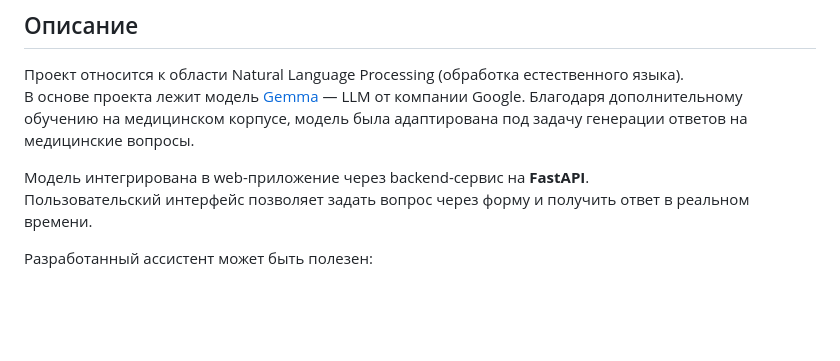
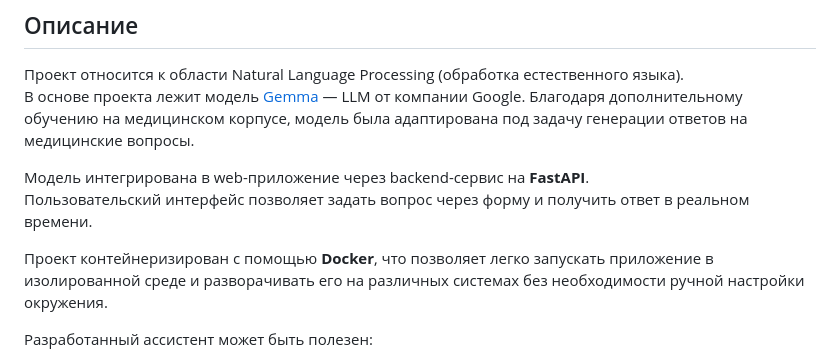
Before and after one commit to aeternnar/clinical-assistant, a Markdown page: README.md, the part around the change. Drawn GitHub-style; blank space fills up the shorter version.

```diff
--- a/README.md
+++ b/README.md
@@ -10,6 +10,8 @@
 
 Модель интегрирована в web-приложение через backend-сервис на **FastAPI**.
 Пользовательский интерфейс позволяет задать вопрос через форму и получить ответ в реальном времени.
+
+Проект контейнеризирован с помощью **Docker**, что позволяет легко запускать приложение в изолированной среде и разворачивать его на различных системах без необходимости ручной настройки окружения.
 
 Разработанный ассистент может быть полезен:
 - студентам — для подготовки и изучения медицинских дисциплин,
```
